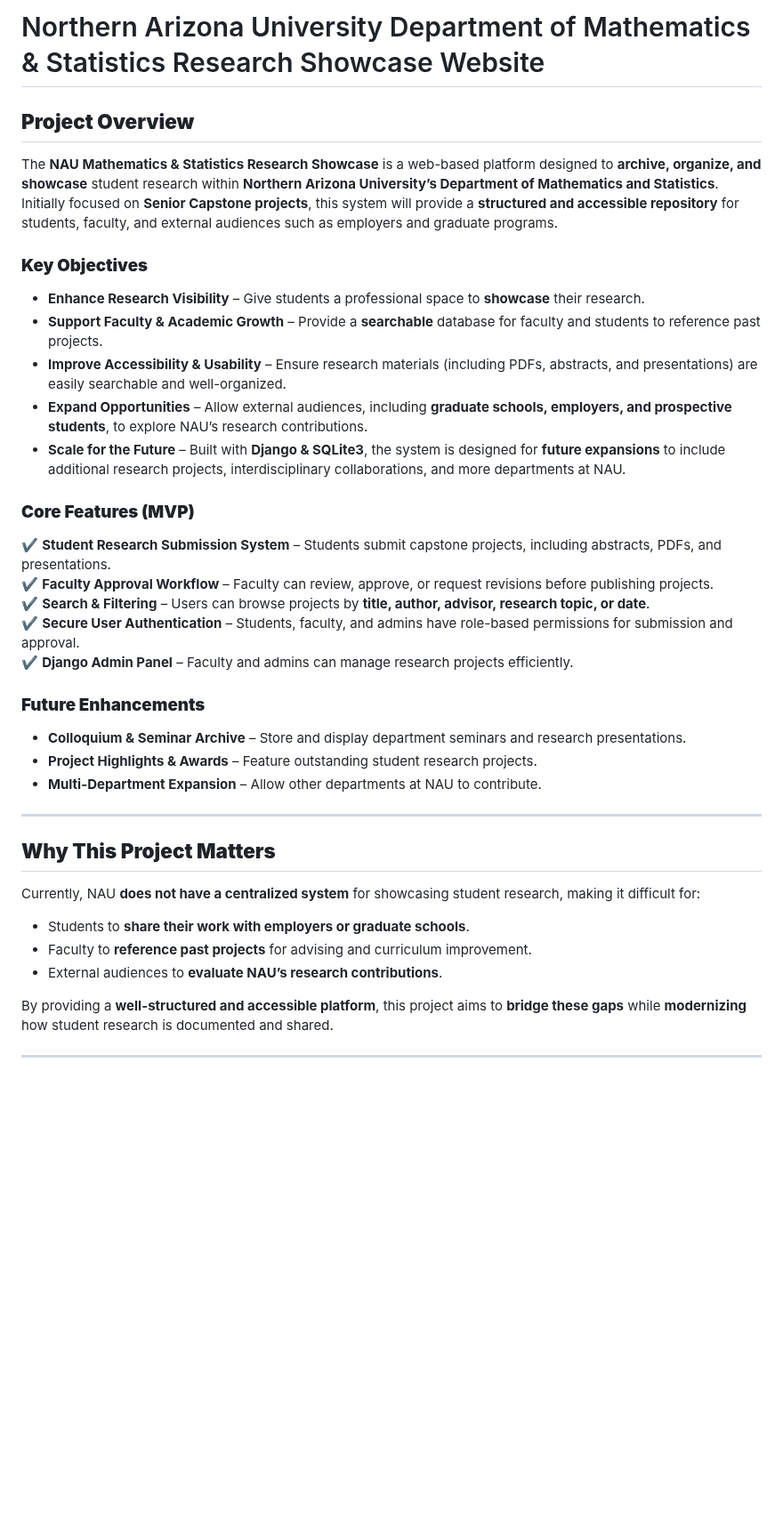
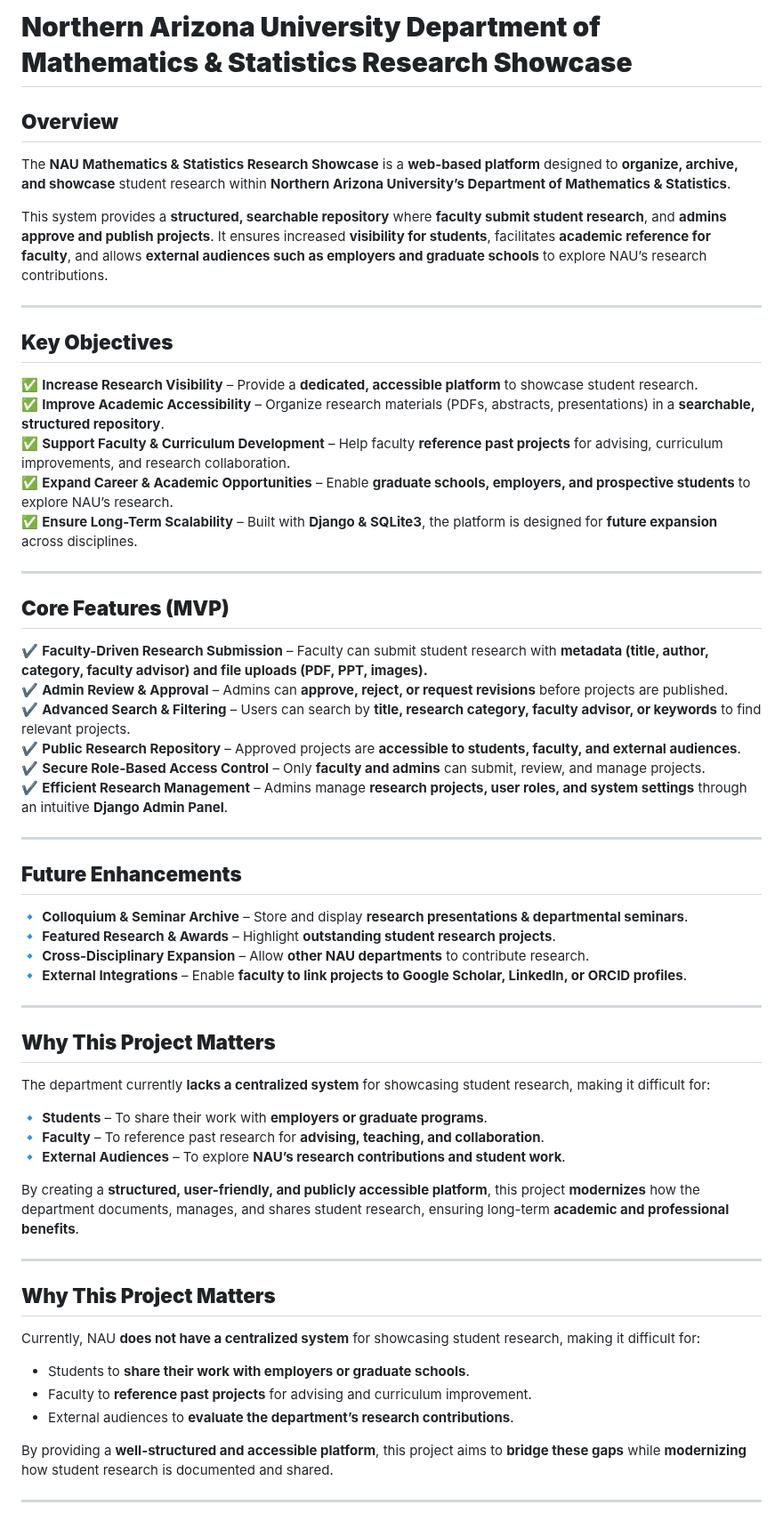
Before and after one commit to Naalu/ds-senior-capstone-projects-website, a Markdown page: README.md, the part around the change. Shown at 89% size. Rendered like a GitHub page; blank space fills up the shorter version.

Commit message:
Update README.md
Updated MVP to reflect requirements deliverable

```diff
--- a/README.md
+++ b/README.md
@@ -1,30 +1,52 @@
-# Northern Arizona University Department of Mathematics & Statistics Research Showcase Website
+# **Northern Arizona University Department of Mathematics & Statistics Research Showcase**
 
-## **Project Overview**
+## **Overview**
 
-The **NAU Mathematics & Statistics Research Showcase** is a web-based platform designed to **archive, organize, and showcase** student research within **Northern Arizona University’s Department of Mathematics and Statistics**. Initially focused on **Senior Capstone projects**, this system will provide a **structured and accessible repository** for students, faculty, and external audiences such as employers and graduate programs.
+The **NAU Mathematics & Statistics Research Showcase** is a **web-based platform** designed to **organize, archive, and showcase** student research within **Northern Arizona University’s Department of Mathematics & Statistics**.
 
-### **Key Objectives**
+This system provides a **structured, searchable repository** where **faculty submit student research**, and **admins approve and publish projects**. It ensures increased **visibility for students**, facilitates **academic reference for faculty**, and allows **external audiences such as employers and graduate schools** to explore NAU’s research contributions.
 
-- **Enhance Research Visibility** – Give students a professional space to **showcase** their research.
-- **Support Faculty & Academic Growth** – Provide a **searchable** database for faculty and students to reference past projects.
-- **Improve Accessibility & Usability** – Ensure research materials (including PDFs, abstracts, and presentations) are easily searchable and well-organized.
-- **Expand Opportunities** – Allow external audiences, including **graduate schools, employers, and prospective students**, to explore NAU’s research contributions.
-- **Scale for the Future** – Built with **Django & SQLite3**, the system is designed for **future expansions** to include additional research projects, interdisciplinary collaborations, and more departments at NAU.
+---
 
-### **Core Features (MVP)**
+## **Key Objectives**
 
-✔️ **Student Research Submission System** – Students submit capstone projects, including abstracts, PDFs, and presentations.
-✔️ **Faculty Approval Workflow** – Faculty can review, approve, or request revisions before publishing projects.
-✔️ **Search & Filtering** – Users can browse projects by **title, author, advisor, research topic, or date**.
-✔️ **Secure User Authentication** – Students, faculty, and admins have role-based permissions for submission and approval.
-✔️ **Django Admin Panel** – Faculty and admins can manage research projects efficiently.
+✅ **Increase Research Visibility** – Provide a **dedicated, accessible platform** to showcase student research.
+✅ **Improve Academic Accessibility** – Organize research materials (PDFs, abstracts, presentations) in a **searchable, structured repository**.
+✅ **Support Faculty & Curriculum Development** – Help faculty **reference past projects** for advising, curriculum improvements, and research collaboration.
+✅ **Expand Career & Academic Opportunities** – Enable **graduate schools, employers, and prospective students** to explore NAU’s research.
+✅ **Ensure Long-Term Scalability** – Built with **Django & SQLite3**, the platform is designed for **future expansion** across disciplines.
 
-### **Future Enhancements**
+---
 
-- **Colloquium & Seminar Archive** – Store and display department seminars and research presentations.
-- **Project Highlights & Awards** – Feature outstanding student research projects.
-- **Multi-Department Expansion** – Allow other departments at NAU to contribute.
+## **Core Features (MVP)**
+
+✔ **Faculty-Driven Research Submission** – Faculty can submit student research with **metadata (title, author, category, faculty advisor) and file uploads (PDF, PPT, images).**
+✔ **Admin Review & Approval** – Admins can **approve, reject, or request revisions** before projects are published.
+✔ **Advanced Search & Filtering** – Users can search by **title, research category, faculty advisor, or keywords** to find relevant projects.
+✔ **Public Research Repository** – Approved projects are **accessible to students, faculty, and external audiences**.
+✔ **Secure Role-Based Access Control** – Only **faculty and admins** can submit, review, and manage projects.
+✔ **Efficient Research Management** – Admins manage **research projects, user roles, and system settings** through an intuitive **Django Admin Panel**.
+
+---
+
+## **Future Enhancements**
+
+🔹 **Colloquium & Seminar Archive** – Store and display **research presentations & departmental seminars**.
+🔹 **Featured Research & Awards** – Highlight **outstanding student research projects**.
+🔹 **Cross-Disciplinary Expansion** – Allow **other NAU departments** to contribute research.
+🔹 **External Integrations** – Enable **faculty to link projects to Google Scholar, LinkedIn, or ORCID profiles**.
+
+---
+
+## **Why This Project Matters**
+
+The department currently **lacks a centralized system** for showcasing student research, making it difficult for:
+
+🔹 **Students** – To share their work with **employers or graduate programs**.
+🔹 **Faculty** – To reference past research for **advising, teaching, and collaboration**.
+🔹 **External Audiences** – To explore **NAU’s research contributions and student work**.
+
+By creating a **structured, user-friendly, and publicly accessible platform**, this project **modernizes** how the department documents, manages, and shares student research, ensuring long-term **academic and professional benefits**.
 
 ---
 
@@ -34,7 +56,7 @@ Currently, NAU **does not have a centralized system** for showcasing student res
 
 - Students to **share their work with employers or graduate schools**.
 - Faculty to **reference past projects** for advising and curriculum improvement.
-- External audiences to **evaluate NAU’s research contributions**.
+- External audiences to **evaluate the department’s research contributions**.
 
 By providing a **well-structured and accessible platform**, this project aims to **bridge these gaps** while **modernizing** how student research is documented and shared.
 
```
